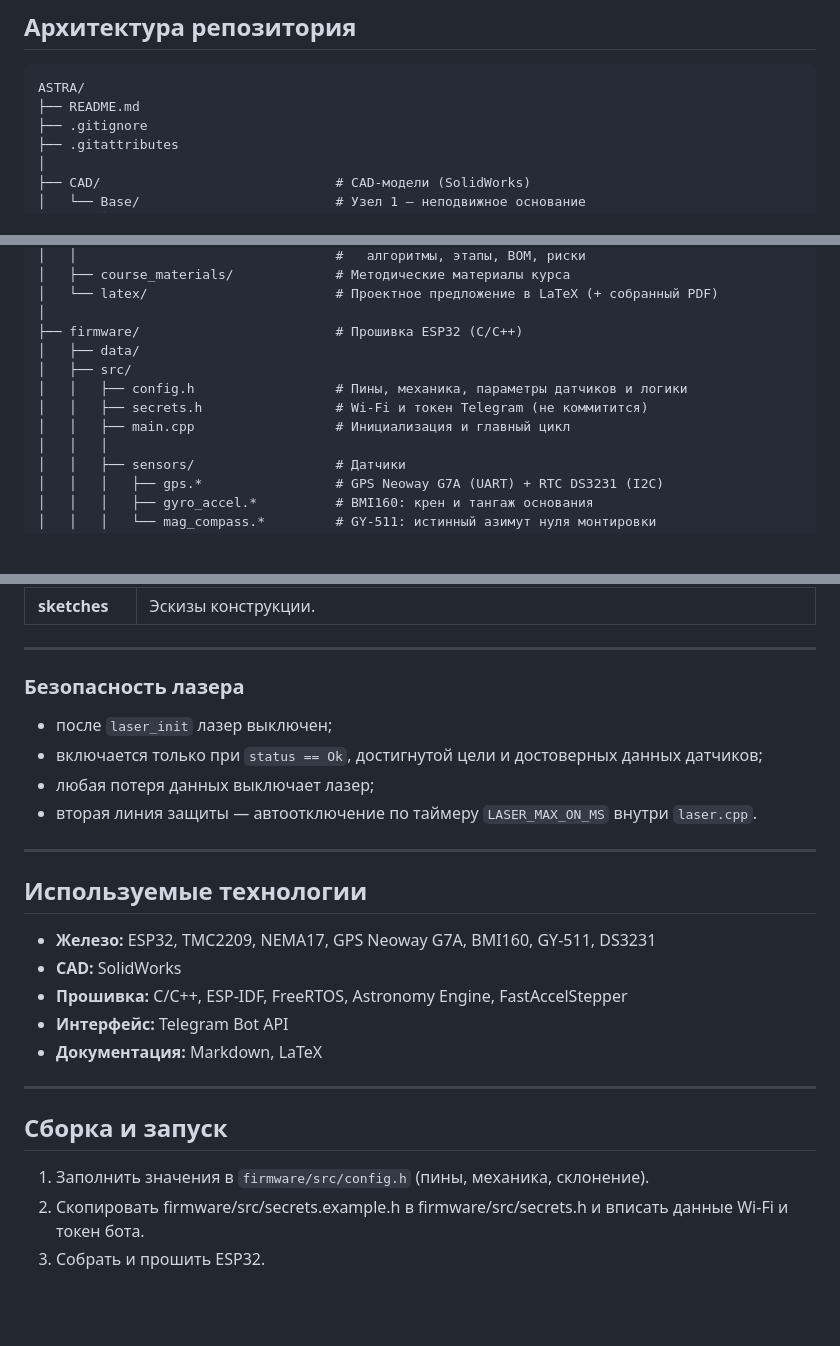
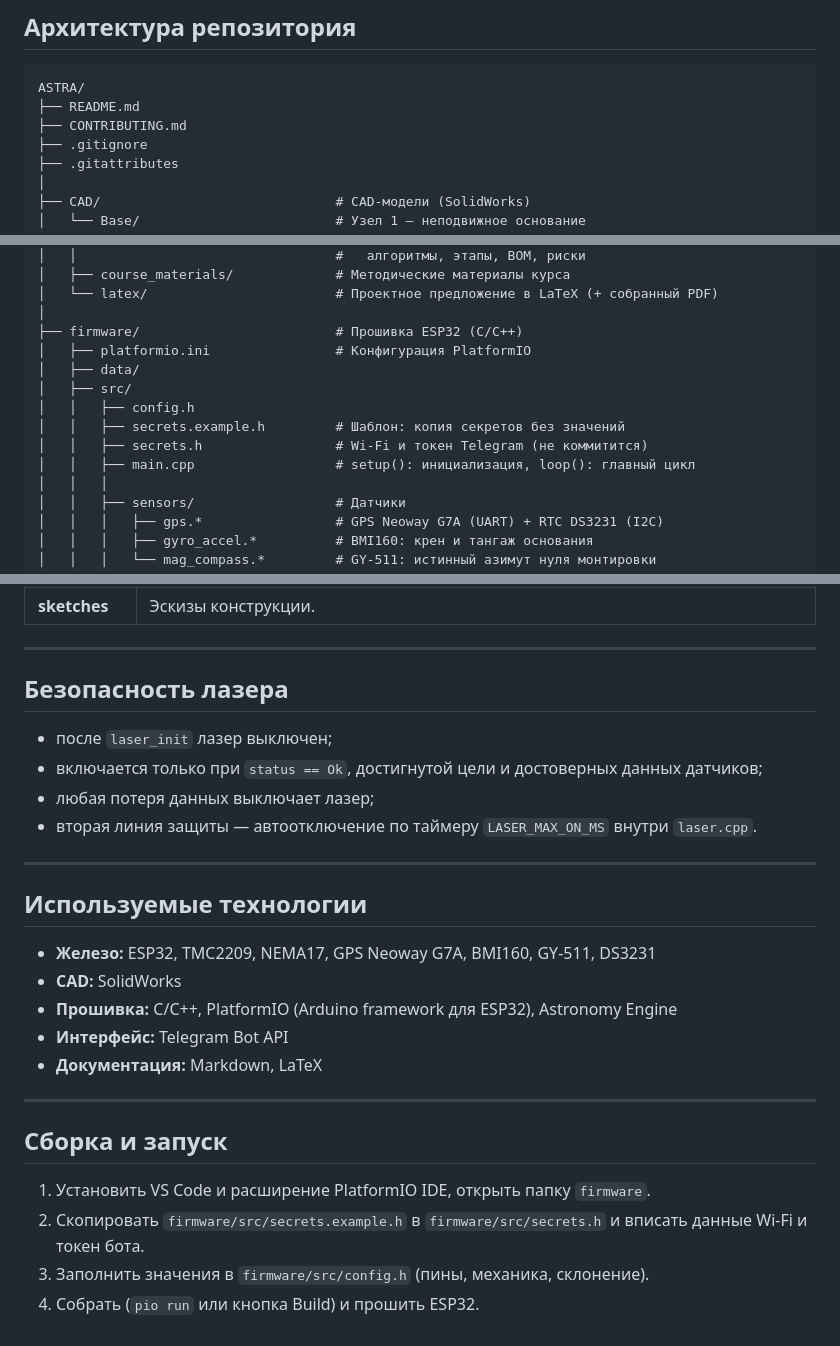
Before and after one commit to Gradovtsev-S/ASTRA, a Markdown page: README.md, 3 parts joined by grey strips. Rendered like a GitHub page; blank space fills up the shorter version.

Commit message:
docs: update README for PlatformIO

````diff
--- a/README.md
+++ b/README.md
@@ -55,6 +55,7 @@
 ```
 ASTRA/
 ├── README.md
+├── CONTRIBUTING.md
 ├── .gitignore
 ├── .gitattributes
 │
@@ -74,11 +75,13 @@ ASTRA/
 │   └── latex/                        # Проектное предложение в LaTeX (+ собранный PDF)
 │
 ├── firmware/                         # Прошивка ESP32 (C/C++)
+│   ├── platformio.ini                # Конфигурация PlatformIO
 │   ├── data/
 │   ├── src/
-│   │   ├── config.h                  # Пины, механика, параметры датчиков и логики
+│   │   ├── config.h
+│   │   ├── secrets.example.h         # Шаблон: копия секретов без значений
 │   │   ├── secrets.h                 # Wi-Fi и токен Telegram (не коммитится)
-│   │   ├── main.cpp                  # Инициализация и главный цикл
+│   │   ├── main.cpp                  # setup(): инициализация, loop(): главный цикл
 │   │   │
 │   │   ├── sensors/                  # Датчики
 │   │   │   ├── gps.*                 # GPS Neoway G7A (UART) + RTC DS3231 (I2C)
@@ -116,7 +119,7 @@ ASTRA/
 
 ---
 
-### Безопасность лазера
+## Безопасность лазера
 
 - после `laser_init` лазер выключен;
 - включается только при `status == Ok`, достигнутой цели и достоверных данных датчиков;
@@ -129,7 +132,7 @@ ASTRA/
 
 - **Железо:** ESP32, TMC2209, NEMA17, GPS Neoway G7A, BMI160, GY-511, DS3231
 - **CAD:** SolidWorks
-- **Прошивка:** C/C++, ESP-IDF, FreeRTOS, Astronomy Engine, FastAccelStepper
+- **Прошивка:** C/C++, PlatformIO (Arduino framework для ESP32), Astronomy Engine
 - **Интерфейс:** Telegram Bot API
 - **Документация:** Markdown, LaTeX
 
@@ -137,7 +140,8 @@ ASTRA/
 
 ## Сборка и запуск
 
-1. Заполнить значения в `firmware/src/config.h` (пины, механика, склонение).
-2. Скопировать firmware/src/secrets.example.h в firmware/src/secrets.h
+1. Установить VS Code и расширение PlatformIO IDE, открыть папку `firmware`.
+2. Скопировать `firmware/src/secrets.example.h` в `firmware/src/secrets.h`
    и вписать данные Wi-Fi и токен бота.
-3. Собрать и прошить ESP32.
+3. Заполнить значения в `firmware/src/config.h` (пины, механика, склонение).
+4. Собрать (`pio run` или кнопка Build) и прошить ESP32.
````
